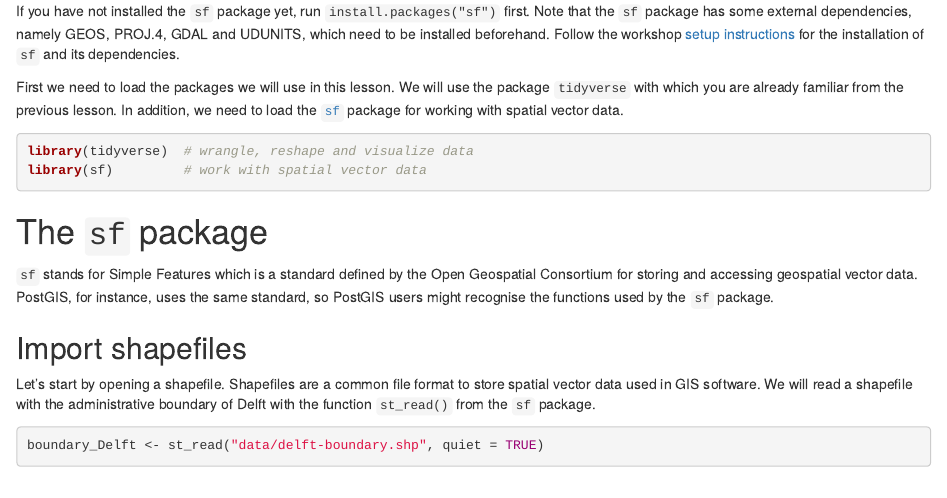
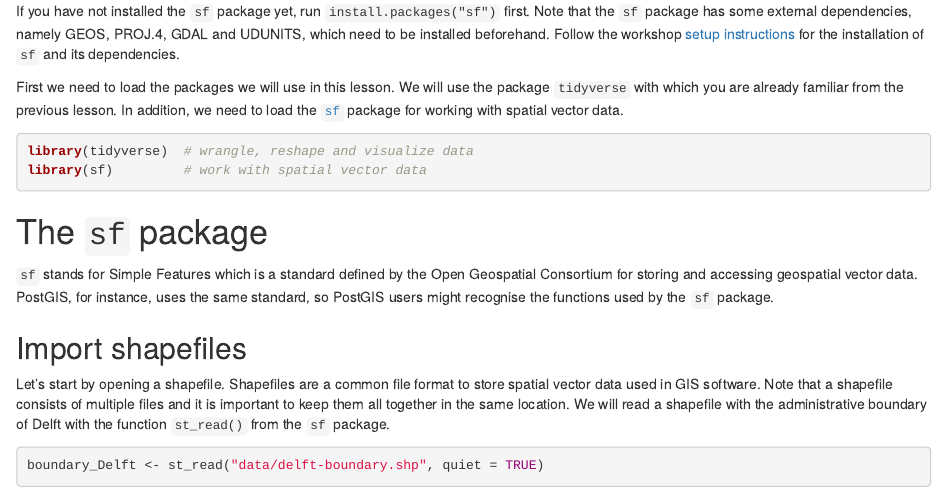
Before and after one commit to carpentries-incubator/r-geospatial-urban, an R Markdown document (episodes/09-open-and-plot-vector-layers.Rmd): the page in a window 1100 px wide, from 280 px down. Rendered offline with R 4.5, knitr and Pandoc, with nearby package versions; some code elsewhere in the file could not run offline.

Commit message:
Add explanation about shapefiles as suggested by Ana

````diff
--- a/episodes/09-open-and-plot-vector-layers.Rmd
+++ b/episodes/09-open-and-plot-vector-layers.Rmd
@@ -54,7 +54,7 @@ library(sf)         # work with spatial vector data
 
 ## Import shapefiles
 
-Let's start by opening a shapefile. Shapefiles are a common file format to store spatial vector data used in GIS software. We will read a shapefile with the administrative boundary of Delft with the function `st_read()` from the `sf` package.
+Let's start by opening a shapefile. Shapefiles are a common file format to store spatial vector data used in GIS software. Note that a shapefile consists of multiple files and it is important to keep them all together in the same location. We will read a shapefile with the administrative boundary of Delft with the function `st_read()` from the `sf` package.
 
 ```{r}
 boundary_Delft <- st_read("data/delft-boundary.shp", quiet = TRUE)
````
